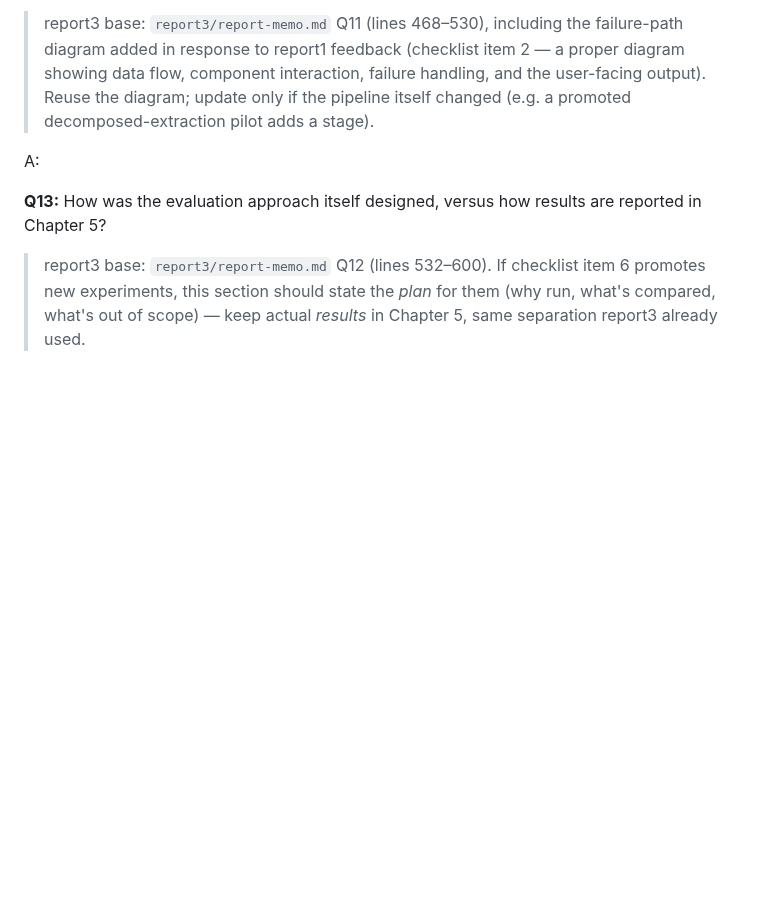
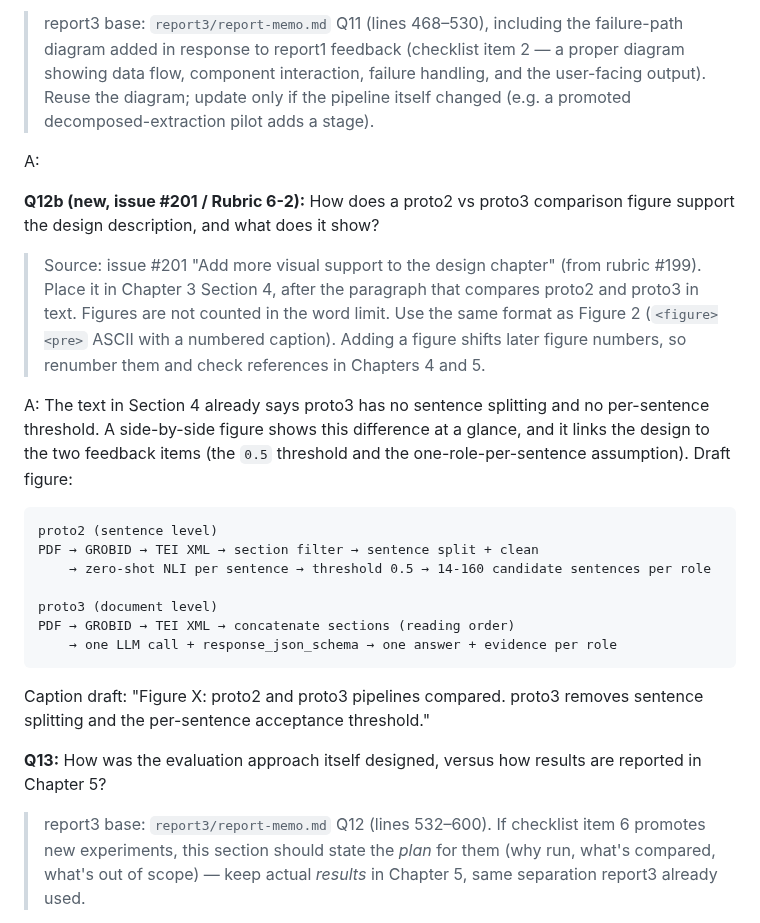
Before and after one commit to sanemat/uol-fp, a Markdown page: report4/report-memo.md, the part around the change. Drawn GitHub-style; blank space fills up the shorter version.

Commit message:
add figure memo

````diff
--- a/report4/report-memo.md
+++ b/report4/report-memo.md
@@ -355,6 +355,34 @@ here.
 
 A:
 
+**Q12b (new, issue #201 / Rubric 6-2):** How does a proto2 vs proto3 comparison
+figure support the design description, and what does it show?
+
+> Source: issue #201 "Add more visual support to the design chapter" (from rubric
+> #199). Place it in Chapter 3 Section 4, after the paragraph that compares proto2
+> and proto3 in text. Figures are not counted in the word limit. Use the same
+> format as Figure 2 (`<figure><pre>` ASCII with a numbered caption). Adding a
+> figure shifts later figure numbers, so renumber them and check references in
+> Chapters 4 and 5.
+
+A: The text in Section 4 already says proto3 has no sentence splitting and no
+per-sentence threshold. A side-by-side figure shows this difference at a glance,
+and it links the design to the two feedback items (the `0.5` threshold and the
+one-role-per-sentence assumption). Draft figure:
+
+```
+proto2 (sentence level)
+PDF → GROBID → TEI XML → section filter → sentence split + clean
+    → zero-shot NLI per sentence → threshold 0.5 → 14-160 candidate sentences per role
+
+proto3 (document level)
+PDF → GROBID → TEI XML → concatenate sections (reading order)
+    → one LLM call + response_json_schema → one answer + evidence per role
+```
+
+Caption draft: "Figure X: proto2 and proto3 pipelines compared. proto3 removes
+sentence splitting and the per-sentence acceptance threshold."
+
 **Q13:** How was the evaluation approach itself designed, versus how results are
 reported in Chapter 5?
 
````
